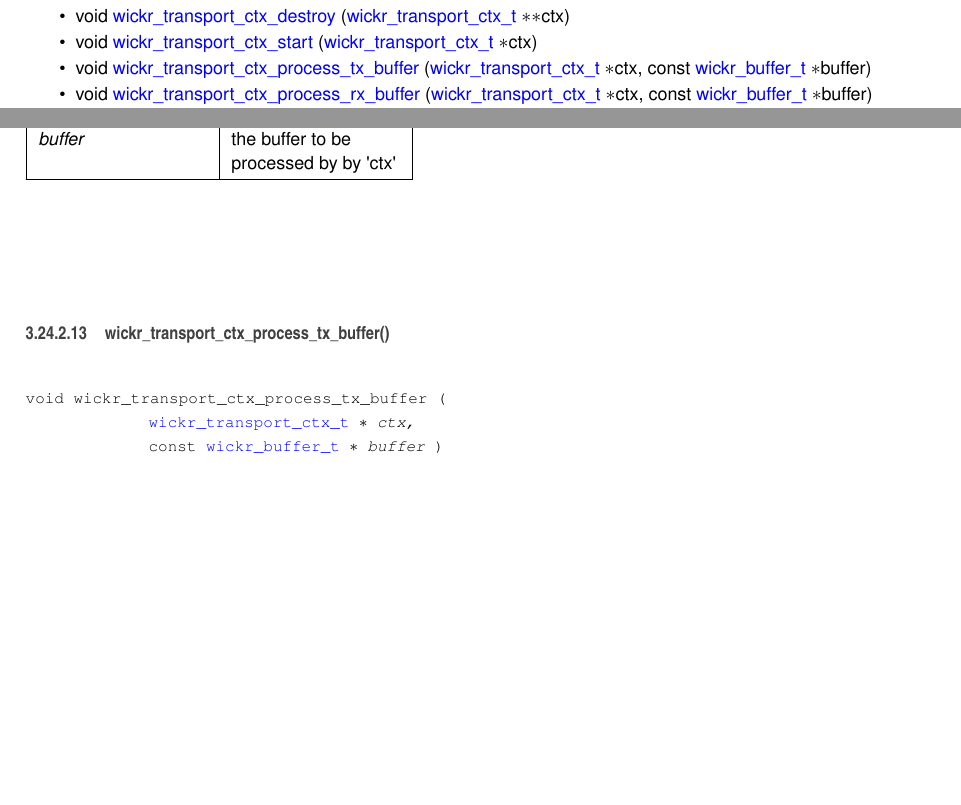
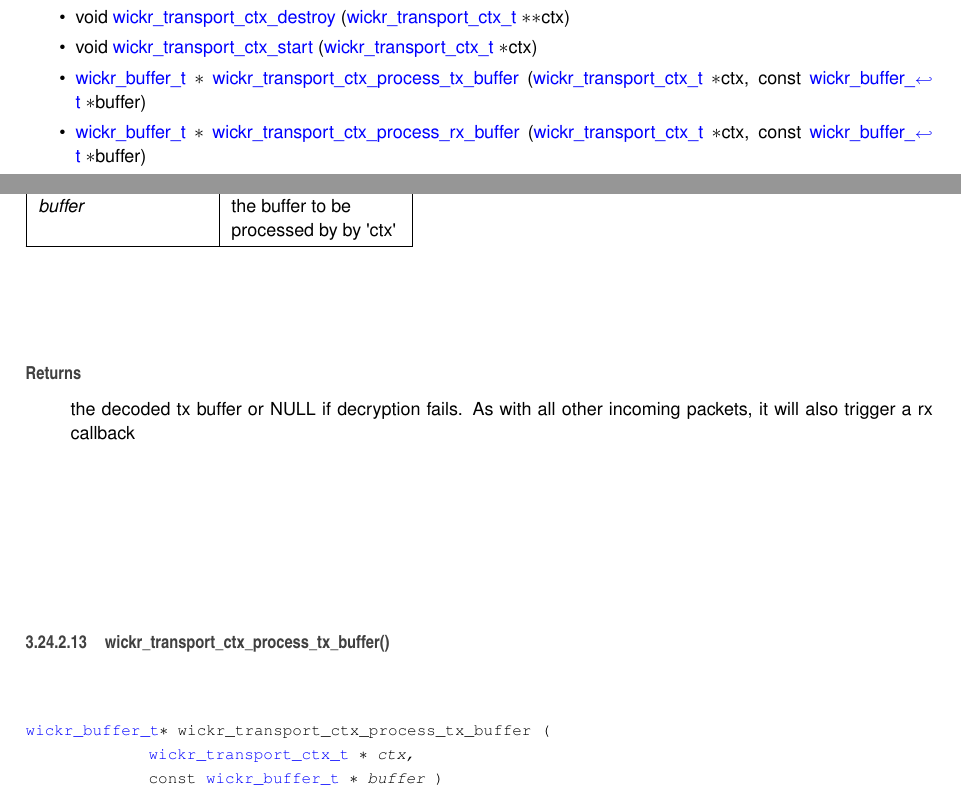
Before and after one commit to WickrInc/wickr-crypto-c, a LaTeX book (docs/latex/refman.tex, which reads docs/latex/group__wickr__transport__ctx.tex): two parts of pages 141 and 146 of 215 before the commit and two parts of pages 141 and 147 of 215 after it, joined at a grey line, cut so that both start at the same text, the shorter picture padded with empty space. Compiled offline with pdfLaTeX.

Commit message:
Updated documentation to reflect transport API updates

```diff
--- a/docs/latex/group__wickr__transport__ctx.tex
+++ b/docs/latex/group__wickr__transport__ctx.tex
@@ -18,9 +18,9 @@ void \hyperlink{group__wickr__transport__ctx_gabe547b01f4f02efea3f518d7445a71ee}
 \item
 void \hyperlink{group__wickr__transport__ctx_gaee74761e31d5f0a6fc97e2ccf5ac1e29}{wickr\+\_\+transport\+\_\+ctx\+\_\+start} (\hyperlink{structwickr__transport__ctx}{wickr\+\_\+transport\+\_\+ctx\+\_\+t} $\ast$ctx)
 \item
-void \hyperlink{group__wickr__transport__ctx_gad9d2f86832cfb9c1948ba679fabbedbc}{wickr\+\_\+transport\+\_\+ctx\+\_\+process\+\_\+tx\+\_\+buffer} (\hyperlink{structwickr__transport__ctx}{wickr\+\_\+transport\+\_\+ctx\+\_\+t} $\ast$ctx, const \hyperlink{structwickr__buffer}{wickr\+\_\+buffer\+\_\+t} $\ast$buffer)
+\hyperlink{structwickr__buffer}{wickr\+\_\+buffer\+\_\+t} $\ast$ \hyperlink{group__wickr__transport__ctx_ga60dad2360ba29d8c131093a4e9b69057}{wickr\+\_\+transport\+\_\+ctx\+\_\+process\+\_\+tx\+\_\+buffer} (\hyperlink{structwickr__transport__ctx}{wickr\+\_\+transport\+\_\+ctx\+\_\+t} $\ast$ctx, const \hyperlink{structwickr__buffer}{wickr\+\_\+buffer\+\_\+t} $\ast$buffer)
 \item
-void \hyperlink{group__wickr__transport__ctx_gad982fd3463a81a667592e18d7bf90822}{wickr\+\_\+transport\+\_\+ctx\+\_\+process\+\_\+rx\+\_\+buffer} (\hyperlink{structwickr__transport__ctx}{wickr\+\_\+transport\+\_\+ctx\+\_\+t} $\ast$ctx, const \hyperlink{structwickr__buffer}{wickr\+\_\+buffer\+\_\+t} $\ast$buffer)
+\hyperlink{structwickr__buffer}{wickr\+\_\+buffer\+\_\+t} $\ast$ \hyperlink{group__wickr__transport__ctx_gaa0af661e209143c19633e1244ac59db4}{wickr\+\_\+transport\+\_\+ctx\+\_\+process\+\_\+rx\+\_\+buffer} (\hyperlink{structwickr__transport__ctx}{wickr\+\_\+transport\+\_\+ctx\+\_\+t} $\ast$ctx, const \hyperlink{structwickr__buffer}{wickr\+\_\+buffer\+\_\+t} $\ast$buffer)
 \item
 wickr\+\_\+transport\+\_\+status \hyperlink{group__wickr__transport__ctx_ga3d3ffde9ec2f9f12ecb6999a048e2437}{wickr\+\_\+transport\+\_\+ctx\+\_\+get\+\_\+status} (const \hyperlink{structwickr__transport__ctx}{wickr\+\_\+transport\+\_\+ctx\+\_\+t} $\ast$ctx)
 \item
@@ -248,11 +248,14 @@ Process a buffer that was received from the remote via a transport layer. This m
 {\em buffer} & the buffer to be processed by by \textquotesingle{}ctx\textquotesingle{} \\
 \hline
 \end{DoxyParams}
-\mbox{\Hypertarget{group__wickr__transport__ctx_gad9d2f86832cfb9c1948ba679fabbedbc}\label{group__wickr__transport__ctx_gad9d2f86832cfb9c1948ba679fabbedbc}}
+\begin{DoxyReturn}{Returns}
+the decoded tx buffer or N\+U\+LL if decryption fails. As with all other incoming packets, it will also trigger a rx callback
+\end{DoxyReturn}
+\mbox{\Hypertarget{group__wickr__transport__ctx_ga60dad2360ba29d8c131093a4e9b69057}\label{group__wickr__transport__ctx_ga60dad2360ba29d8c131093a4e9b69057}}
 \index{Wickr\+\_\+transport\+\_\+ctx@{Wickr\+\_\+transport\+\_\+ctx}!wickr\+\_\+transport\+\_\+ctx\+\_\+process\+\_\+tx\+\_\+buffer@{wickr\+\_\+transport\+\_\+ctx\+\_\+process\+\_\+tx\+\_\+buffer}}
 \index{wickr\+\_\+transport\+\_\+ctx\+\_\+process\+\_\+tx\+\_\+buffer@{wickr\+\_\+transport\+\_\+ctx\+\_\+process\+\_\+tx\+\_\+buffer}!Wickr\+\_\+transport\+\_\+ctx@{Wickr\+\_\+transport\+\_\+ctx}}
 \subsubsection{\texorpdfstring{wickr\+\_\+transport\+\_\+ctx\+\_\+process\+\_\+tx\+\_\+buffer()}{wickr\_transport\_ctx\_process\_tx\_buffer()}}
-{\footnotesize\ttfamily void wickr\+\_\+transport\+\_\+ctx\+\_\+process\+\_\+tx\+\_\+buffer (\begin{DoxyParamCaption}\item[{\hyperlink{structwickr__transport__ctx}{wickr\+\_\+transport\+\_\+ctx\+\_\+t} $\ast$}]{ctx,  }\item[{const \hyperlink{structwickr__buffer}{wickr\+\_\+buffer\+\_\+t} $\ast$}]{buffer }\end{DoxyParamCaption})}
+{\footnotesize\ttfamily \hyperlink{structwickr__buffer}{wickr\+\_\+buffer\+\_\+t}$\ast$ wickr\+\_\+transport\+\_\+ctx\+\_\+process\+\_\+tx\+\_\+buffer (\begin{DoxyParamCaption}\item[{\hyperlink{structwickr__transport__ctx}{wickr\+\_\+transport\+\_\+ctx\+\_\+t} $\ast$}]{ctx,  }\item[{const \hyperlink{structwickr__buffer}{wickr\+\_\+buffer\+\_\+t} $\ast$}]{buffer }\end{DoxyParamCaption})}
 
 Process a buffer that should be sent to the remote party
 
```
Also changed, not shown: docs/latex/group__wickr__transport__ctx.tex (10 more changed lines), 4 other files.
